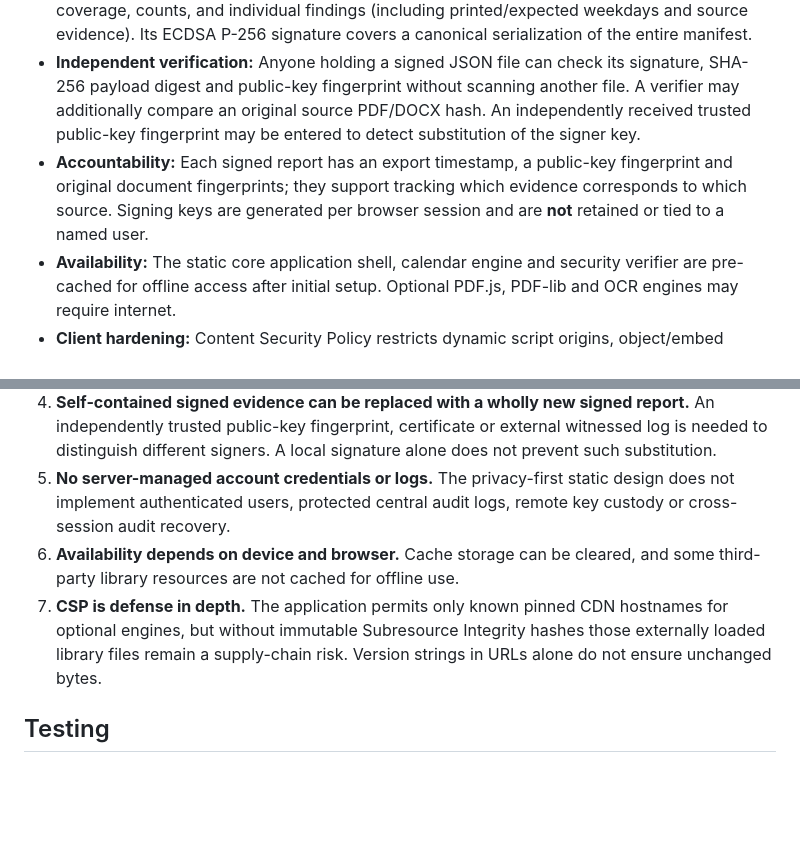
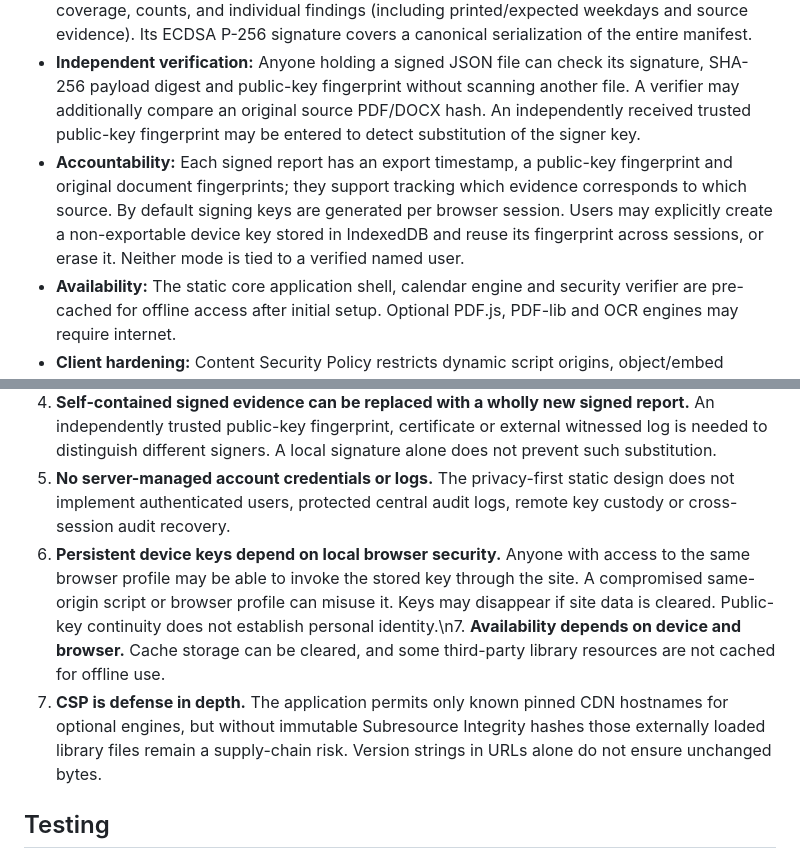
Before and after one commit to samanthonyabalos-dev/gcf-calculator, a Markdown page: SECURITY.md, 2 parts joined by grey strips. Drawn GitHub-style; blank space fills up the shorter version.

Commit message:
Document opt-in device-key continuity, browser access and identity limitations

```diff
--- a/SECURITY.md
+++ b/SECURITY.md
@@ -5,7 +5,7 @@
 - **Confidentiality:** Source PDF, DOCX, and extracted text stay in the local browser processing workflow. The deployed static host has no user-content upload endpoint. The app may load optional third-party PDF/OCR libraries over the network; this is **not a guarantee** of zero outbound requests by those libraries.
 - **Integrity:** An audit manifest contains source file SHA-256 hashes, scan settings, per-page coverage, counts, and individual findings (including printed/expected weekdays and source evidence). Its ECDSA P-256 signature covers a canonical serialization of the entire manifest.
 - **Independent verification:** Anyone holding a signed JSON file can check its signature, SHA-256 payload digest and public-key fingerprint without scanning another file. A verifier may additionally compare an original source PDF/DOCX hash. An independently received trusted public-key fingerprint may be entered to detect substitution of the signer key.
-- **Accountability:** Each signed report has an export timestamp, a public-key fingerprint and original document fingerprints; they support tracking which evidence corresponds to which source. Signing keys are generated per browser session and are **not** retained or tied to a named user.
+- **Accountability:** Each signed report has an export timestamp, a public-key fingerprint and original document fingerprints; they support tracking which evidence corresponds to which source. By default signing keys are generated per browser session. Users may explicitly create a non-exportable device key stored in IndexedDB and reuse its fingerprint across sessions, or erase it. Neither mode is tied to a verified named user.
 - **Availability:** The static core application shell, calendar engine and security verifier are pre-cached for offline access after initial setup. Optional PDF.js, PDF-lib and OCR engines may require internet.
 - **Client hardening:** Content Security Policy restricts dynamic script origins, object/embed content and form submission; file-type signature checks validate PDF and DOCX containers; XML readers reject DTD/entity definitions and apply size restrictions; CSV exports neutralize spreadsheet formula prefixes; audit finding displays escape untrusted document text.
 
@@ -16,8 +16,8 @@
 3. **Authenticated original-source documents are out of scope.** A matching SHA-256 shows that a presented file equals the scanned source; it does not certify that a PRC PDF was published by PRC.
 4. **Self-contained signed evidence can be replaced with a wholly new signed report.** An independently trusted public-key fingerprint, certificate or external witnessed log is needed to distinguish different signers. A local signature alone does not prevent such substitution.
 5. **No server-managed account credentials or logs.** The privacy-first static design does not implement authenticated users, protected central audit logs, remote key custody or cross-session audit recovery.
-6. **Availability depends on device and browser.** Cache storage can be cleared, and some third-party library resources are not cached for offline use.
-7. **CSP is defense in depth.** The application permits only known pinned CDN hostnames for optional engines, but without immutable Subresource Integrity hashes those externally loaded library files remain a supply-chain risk. Version strings in URLs alone do not ensure unchanged bytes.
+6. **Persistent device keys depend on local browser security.** Anyone with access to the same browser profile may be able to invoke the stored key through the site. A compromised same-origin script or browser profile can misuse it. Keys may disappear if site data is cleared. Public-key continuity does not establish personal identity.\n7. **Availability depends on device and browser.** Cache storage can be cleared, and some third-party library resources are not cached for offline use.
+8. **CSP is defense in depth.** The application permits only known pinned CDN hostnames for optional engines, but without immutable Subresource Integrity hashes those externally loaded library files remain a supply-chain risk. Version strings in URLs alone do not ensure unchanged bytes.
 
 ## Testing
 
```
